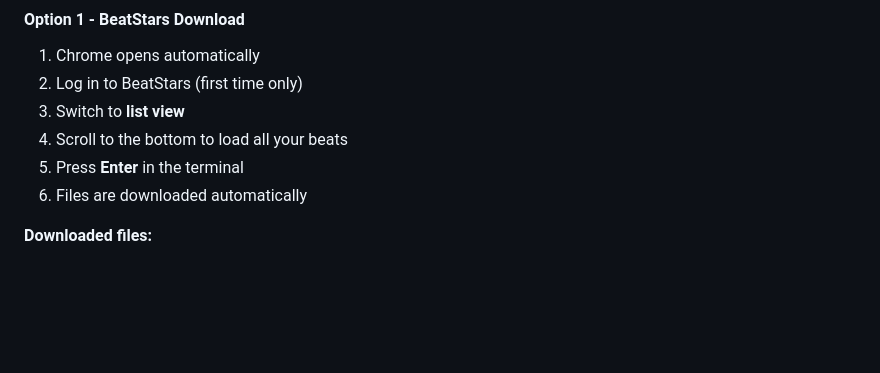
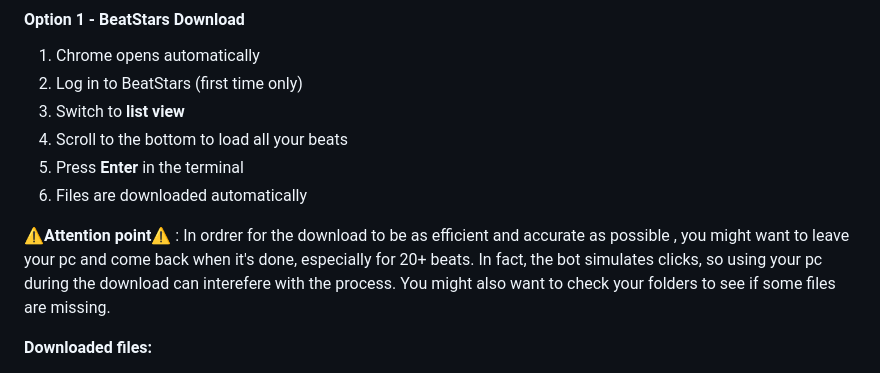
Before and after one commit to Oscarimov/BeatStars-Shopify-Distribution, a Markdown page: README_EN.md, the part around the change. GitHub-like rendering; blank space fills up the shorter version.

```diff
--- a/README_EN.md
+++ b/README_EN.md
@@ -161,6 +161,8 @@ Open `config.json` and fill in:
 4. Scroll to the bottom to load all your beats
 5. Press **Enter** in the terminal
 6. Files are downloaded automatically
+
+⚠️**Attention point**⚠️ : In ordrer for the download to be as efficient and accurate as possible , you might want to leave your pc and come back when it's done, especially for 20+ beats. In fact, the bot simulates clicks, so using your pc during the download can interefere with the process. You might also want to check your folders to see if some files are missing.
 
 **Downloaded files:**
 - MP3 (high quality)
```
Also changed, not shown: README.md (+3 -0 lines).
